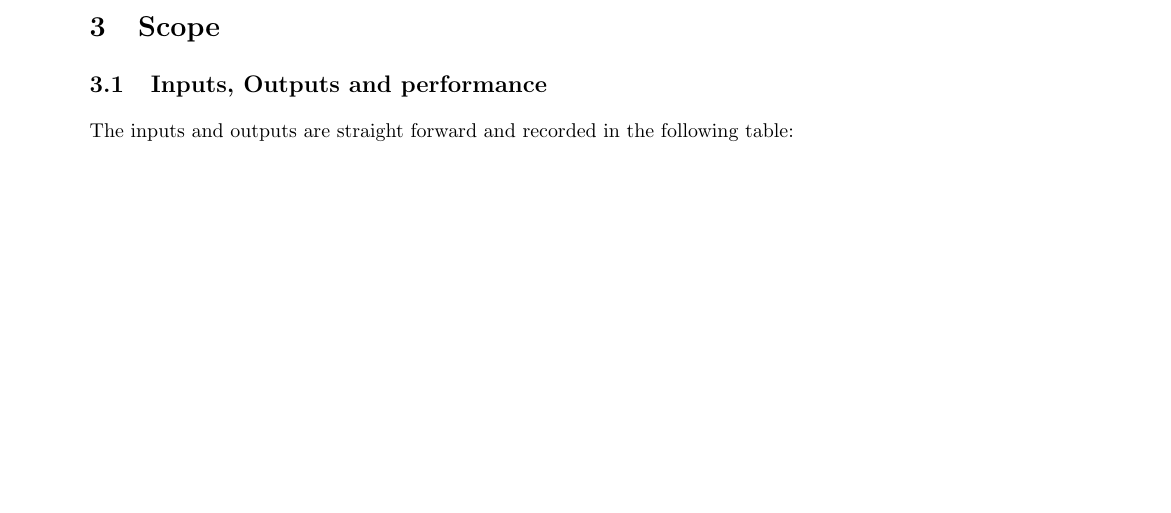
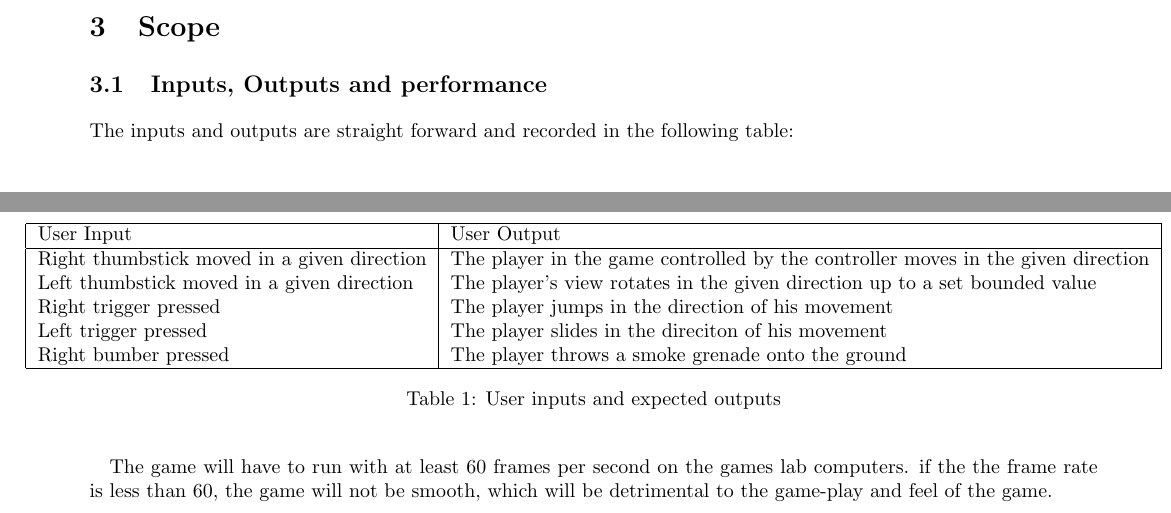
Before and after one commit to Brian-McG/Tempest-Trace-Software-Design, a LaTeX document (SoftwareDesignStage1.tex): part of page 4 of 4 before the commit and two parts of pages 4 and 5 of 5 after it, the two joined at a grey line, cut so that both start at the same text, the shorter picture padded with empty space. Compiled offline with pdfLaTeX.

Commit message:
Add inputs, outputs and performance

```diff
--- a/SoftwareDesignStage1.tex
+++ b/SoftwareDesignStage1.tex
@@ -145,5 +145,21 @@ Rework elements of the gameplay that hinder enjoyment and possibly increase the
 \section{Scope}
 \subsection{Inputs, Outputs and performance}
 The inputs and outputs are straight forward and recorded in the following table:
-
+\begin{table}[H]
+	\begin{center}
+		\noindent\makebox[\textwidth]{%
+			\begin{tabular}{|l|l|}
+				\hline
+				User Input&User Output\\
+				\hline
+				Right thumbstick moved in a given direction&The player in the game controlled by the controller moves in the given direction\\
+				Left thumbstick moved in a given direction&The player's view rotates in the given direction up to a set bounded value\\
+				Right trigger pressed&The player jumps in the direction of his movement\\
+				Left trigger pressed&The player slides in the direciton of his movement\\
+				Right bumber pressed&The player throws a smoke grenade onto the ground\\
+				\hline
+			\end{tabular}}\caption{User inputs and expected outputs}\end{center}
+		\label{table:mem_usage}
+\end{table}
+The game will have to run with at least 60 frames per second on the games lab computers. if the the frame rate is less than 60, the game will not be smooth, which will be detrimental to the game-play and feel of the game.
 \end{document}
```
